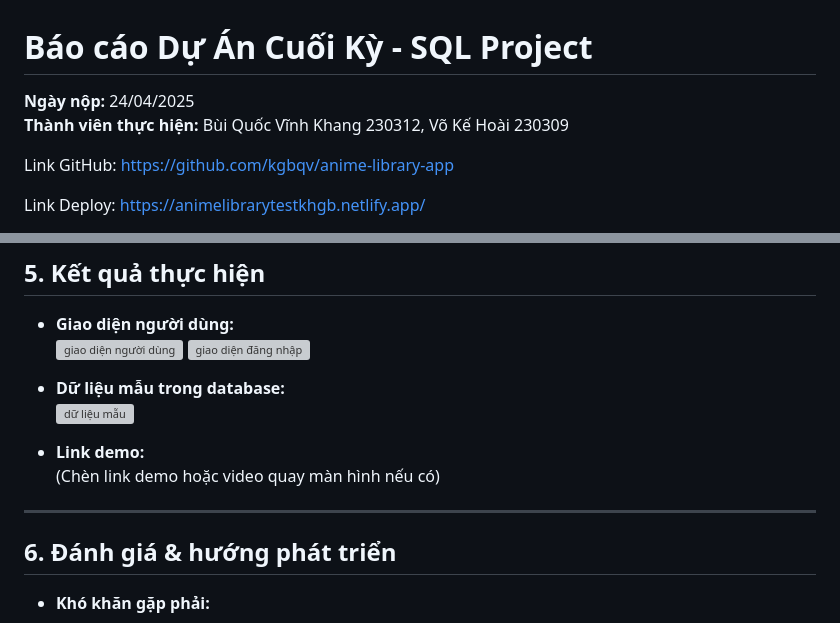
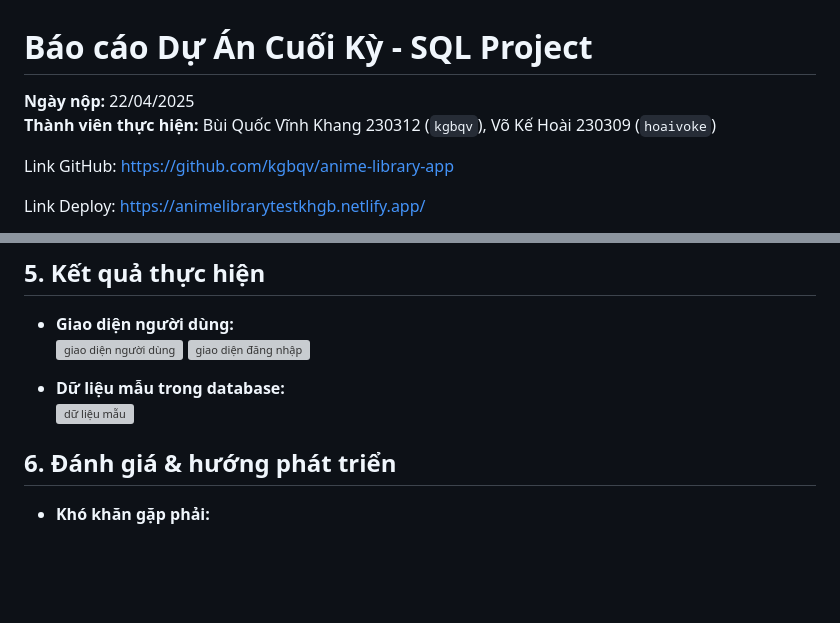
Before and after one commit to kgbqv/anime-library-app, a Markdown page: README.md, 2 parts joined by grey strips. Drawn GitHub-style; blank space fills up the shorter version; grey boxes are pictures that could not be loaded.

Commit message:
ưefewwfwr

```diff
--- a/README.md
+++ b/README.md
@@ -1,8 +1,8 @@
 
 # Báo cáo Dự Án Cuối Kỳ - SQL Project
 
-**Ngày nộp:** 24/04/2025
-**Thành viên thực hiện:** Bùi Quốc Vĩnh Khang 230312, Võ Kế Hoài 230309
+**Ngày nộp:** 22/04/2025
+**Thành viên thực hiện:** Bùi Quốc Vĩnh Khang 230312 (`kgbqv`), Võ Kế Hoài 230309 (`hoaivoke`)
 
 Link GitHub: https://github.com/kgbqv/anime-library-app
 
@@ -99,10 +96,6 @@ Link Admin Panel: https://khgb.pythonanywhere.com/admin?password=adminpanel123
 - **Dữ liệu mẫu trong database:**
     ![dữ liệu mẫu](https://files.catbox.moe/iv1npj.png)
 
-- **Link demo:**
-  (Chèn link demo hoặc video quay màn hình nếu có)
-
----
 
 ## 6. Đánh giá & hướng phát triển
 
```
Also changed, not shown: other parts of README.md (+0 -3 lines).
